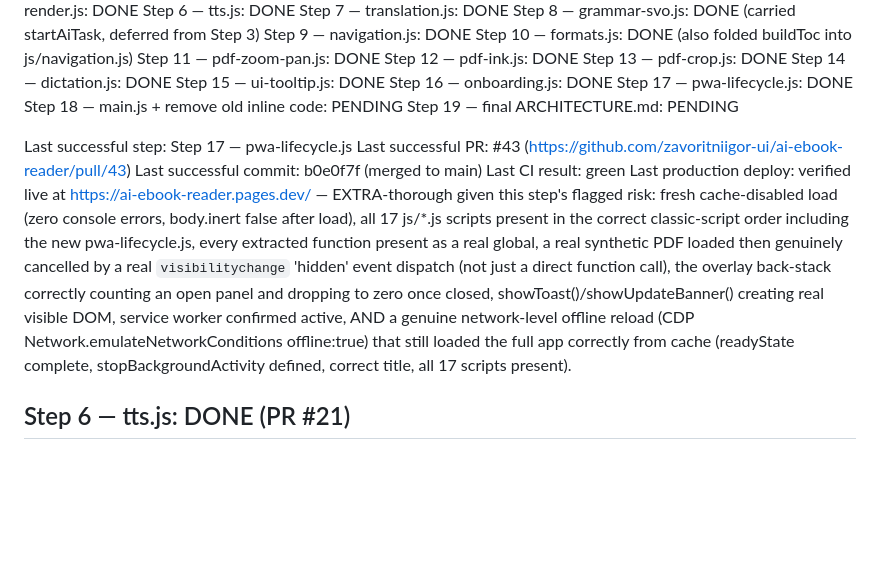
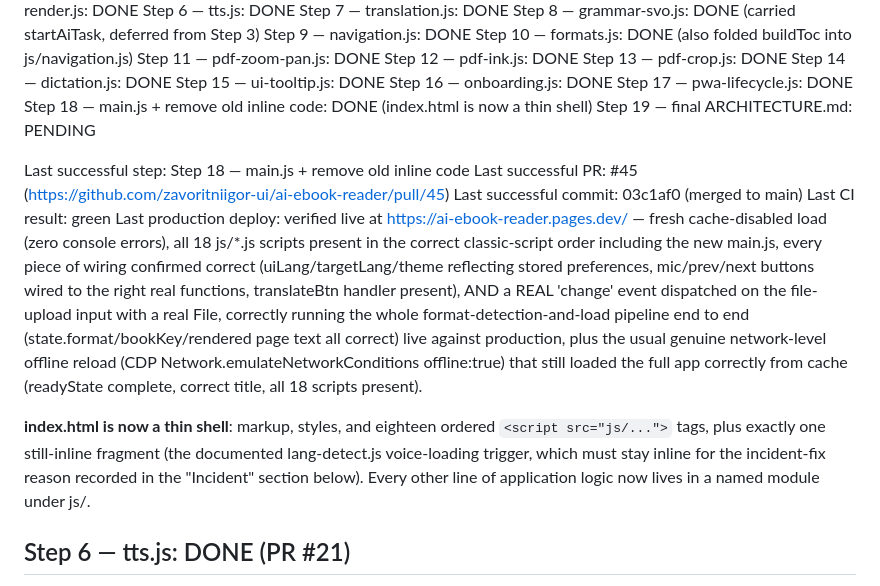
Before and after one commit to zavoritniigor-ui/ai-ebook-reader, a Markdown page: MIGRATION_STATUS.md, the part around one of its changes. GitHub-like rendering; blank space fills up the shorter version.

Commit message:
docs: mark Step 18 (main.js) done, scope Step 19 (final ARCHITECTURE.md)
Co-Authored-By: Claude Sonnet 5 <noreply@anthropic.com>

```diff
--- a/MIGRATION_STATUS.md
+++ b/MIGRATION_STATUS.md
@@ -22,24 +22,28 @@ Step 14 — dictation.js: DONE
 Step 15 — ui-tooltip.js: DONE
 Step 16 — onboarding.js: DONE
 Step 17 — pwa-lifecycle.js: DONE
-Step 18 — main.js + remove old inline code: PENDING
+Step 18 — main.js + remove old inline code: DONE (index.html is now a thin shell)
 Step 19 — final ARCHITECTURE.md: PENDING
 
-Last successful step: Step 17 — pwa-lifecycle.js
-Last successful PR: #43 (https://github.com/zavoritniigor-ui/ai-ebook-reader/pull/43)
-Last successful commit: b0e0f7f (merged to main)
+Last successful step: Step 18 — main.js + remove old inline code
+Last successful PR: #45 (https://github.com/zavoritniigor-ui/ai-ebook-reader/pull/45)
+Last successful commit: 03c1af0 (merged to main)
 Last CI result: green
-Last production deploy: verified live at https://ai-ebook-reader.pages.dev/ — EXTRA-thorough
-  given this step's flagged risk: fresh cache-disabled load (zero console errors, body.inert
-  false after load), all 17 js/*.js scripts present in the correct classic-script order
-  including the new pwa-lifecycle.js, every extracted function present as a real global, a
-  real synthetic PDF loaded then genuinely cancelled by a real `visibilitychange` 'hidden'
-  event dispatch (not just a direct function call), the overlay back-stack correctly counting
-  an open panel and dropping to zero once closed, showToast()/showUpdateBanner() creating real
-  visible DOM, service worker confirmed active, AND a genuine network-level offline reload
-  (CDP Network.emulateNetworkConditions offline:true) that still loaded the full app correctly
-  from cache (readyState complete, stopBackgroundActivity defined, correct title, all 17
+Last production deploy: verified live at https://ai-ebook-reader.pages.dev/ — fresh cache-disabled
+  load (zero console errors), all 18 js/*.js scripts present in the correct classic-script order
+  including the new main.js, every piece of wiring confirmed correct (uiLang/targetLang/theme
+  reflecting stored preferences, mic/prev/next buttons wired to the right real functions,
+  translateBtn handler present), AND a REAL 'change' event dispatched on the file-upload input
+  with a real File, correctly running the whole format-detection-and-load pipeline end to end
+  (state.format/bookKey/rendered page text all correct) live against production, plus the usual
+  genuine network-level offline reload (CDP Network.emulateNetworkConditions offline:true) that
+  still loaded the full app correctly from cache (readyState complete, correct title, all 18
   scripts present).
+
+**index.html is now a thin shell**: markup, styles, and eighteen ordered `<script src="js/...">`
+tags, plus exactly one still-inline fragment (the documented lang-detect.js voice-loading
+trigger, which must stay inline for the incident-fix reason recorded in the "Incident" section
+below). Every other line of application logic now lives in a named module under js/.
 
 ## Step 6 — tts.js: DONE (PR #21)
 
```
Also changed, not shown: other parts of MIGRATION_STATUS.md (+72 -35 lines), HANDOFF.md (+30 -30 lines).
